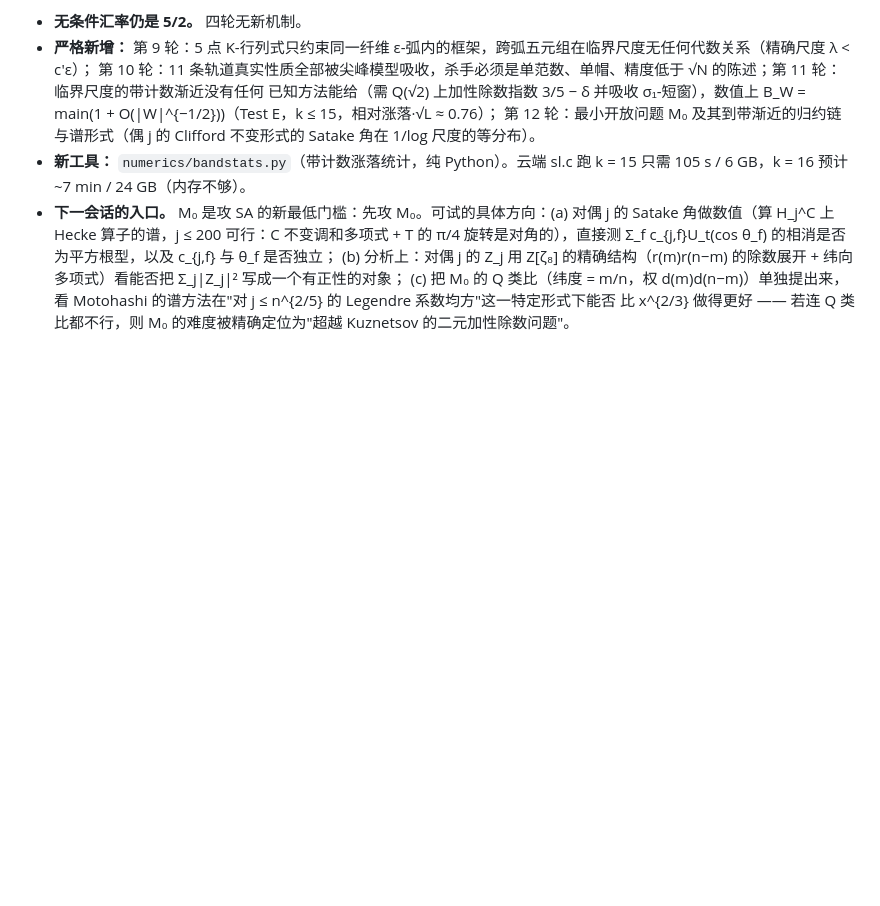
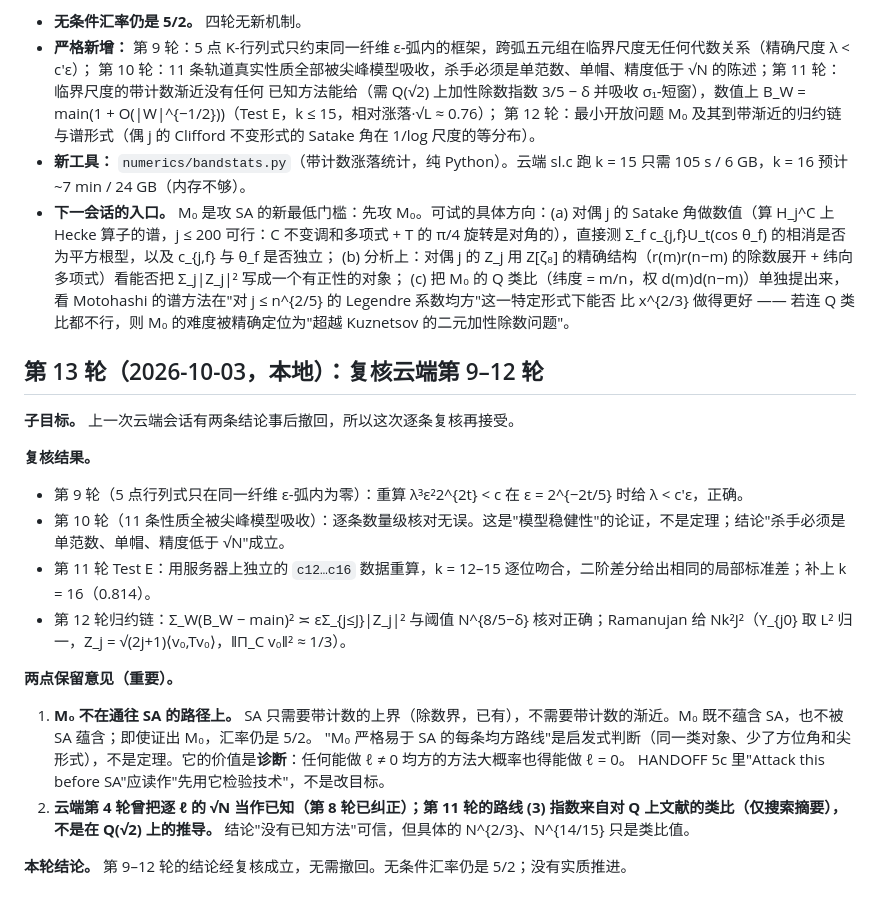
Before and after one commit to OIerYangJZ/memory-magic-exchange-law, a Markdown page: research/rate3/PROGRESS.md, the part around the change. GitHub-like rendering; blank space fills up the shorter version.

Commit message:
research/rate3 round 13: local recheck of cloud rounds 9-12 (Test E reproduced, k=16 added); M0 is a diagnostic, not a step toward SA
Co-Authored-By: Claude Fable 5.1 <noreply@anthropic.com>

```diff
--- a/research/rate3/PROGRESS.md
+++ b/research/rate3/PROGRESS.md
@@ -349,3 +349,21 @@ M₀ ⟹ 临界尺度全体带的计数渐近。它不含方位角、不需对
   (b) 分析上：对偶 j 的 Z_j 用 Z[ζ₈] 的精确结构（r(m)r(n−m) 的除数展开 + 纬向多项式）看能否把 Σ_j|Z_j|² 写成一个有正性的对象；
   (c) 把 M₀ 的 Q 类比（纬度 = m/n，权 d(m)d(n−m)）单独提出来，看 Motohashi 的谱方法在"对 j ≤ n^{2/5} 的 Legendre 系数均方"这一特定形式下能否
   比 x^{2/3} 做得更好 —— 若连 Q 类比都不行，则 M₀ 的难度被精确定位为"超越 Kuznetsov 的二元加性除数问题"。
+
+## 第 13 轮（2026-10-03，本地）：复核云端第 9–12 轮
+
+**子目标。** 上一次云端会话有两条结论事后撤回，所以这次逐条复核再接受。
+
+**复核结果。**
+- 第 9 轮（5 点行列式只在同一纤维 ε-弧内为零）：重算 λ³ε²2^{2t} < c 在 ε = 2^{−2t/5} 时给 λ < c'ε，正确。
+- 第 10 轮（11 条性质全被尖峰模型吸收）：逐条数量级核对无误。这是"模型稳健性"的论证，不是定理；结论"杀手必须是单范数、单帽、精度低于 √N"成立。
+- 第 11 轮 Test E：用服务器上独立的 `c12…c16` 数据重算，k = 12–15 逐位吻合，二阶差分给出相同的局部标准差；补上 k = 16（0.814）。
+- 第 12 轮归约链：Σ_W(B_W − main)² ≍ εΣ_{j≤J}|Z_j|² 与阈值 N^{8/5−δ} 核对正确；Ramanujan 给 Nk²J²（Y_{j0} 取 L² 归一，Z_j = √(2j+1)⟨v₀,Tv₀⟩，‖Π_C v₀‖² ≈ 1/3）。
+
+**两点保留意见（重要）。**
+1. **M₀ 不在通往 SA 的路径上。** SA 只需要带计数的上界（除数界，已有），不需要带计数的渐近。M₀ 既不蕴含 SA，也不被 SA 蕴含；即使证出 M₀，汇率仍是 5/2。
+   "M₀ 严格易于 SA 的每条均方路线"是启发式判断（同一类对象、少了方位角和尖形式），不是定理。它的价值是**诊断**：任何能做 ℓ ≠ 0 均方的方法大概率也得能做 ℓ = 0。
+   HANDOFF 5c 里"Attack this before SA"应读作"先用它检验技术"，不是改目标。
+2. **云端第 4 轮曾把逐 ℓ 的 √N 当作已知（第 8 轮已纠正）；第 11 轮的路线 (3) 指数来自对 Q 上文献的类比（仅搜索摘要），不是在 Q(√2) 上的推导。** 结论"没有已知方法"可信，但具体的 N^{2/3}、N^{14/15} 只是类比值。
+
+**本轮结论。** 第 9–12 轮的结论经复核成立，无需撤回。无条件汇率仍是 5/2；没有实质推进。
```
Also changed, not shown: 1 other file.
